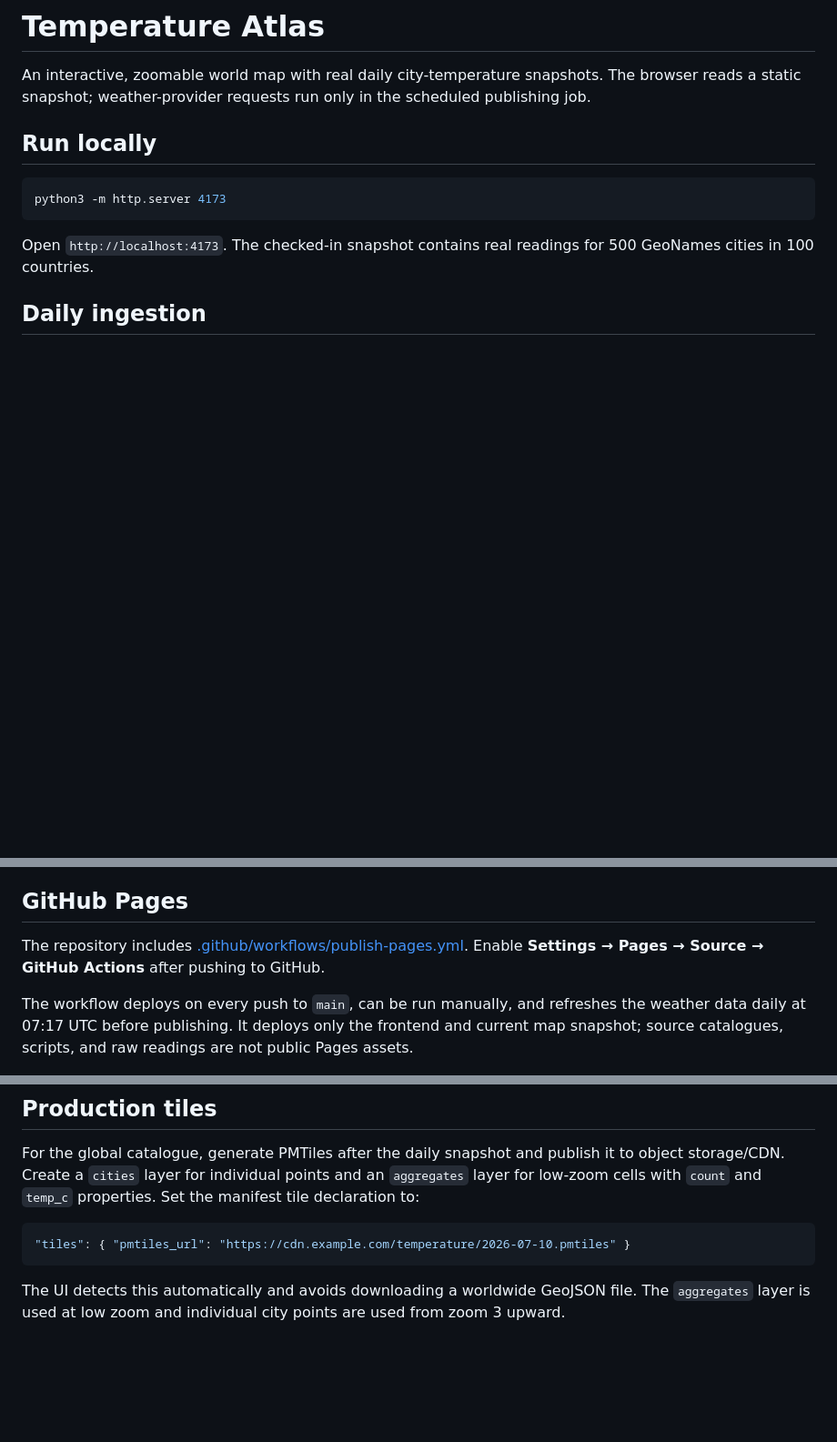
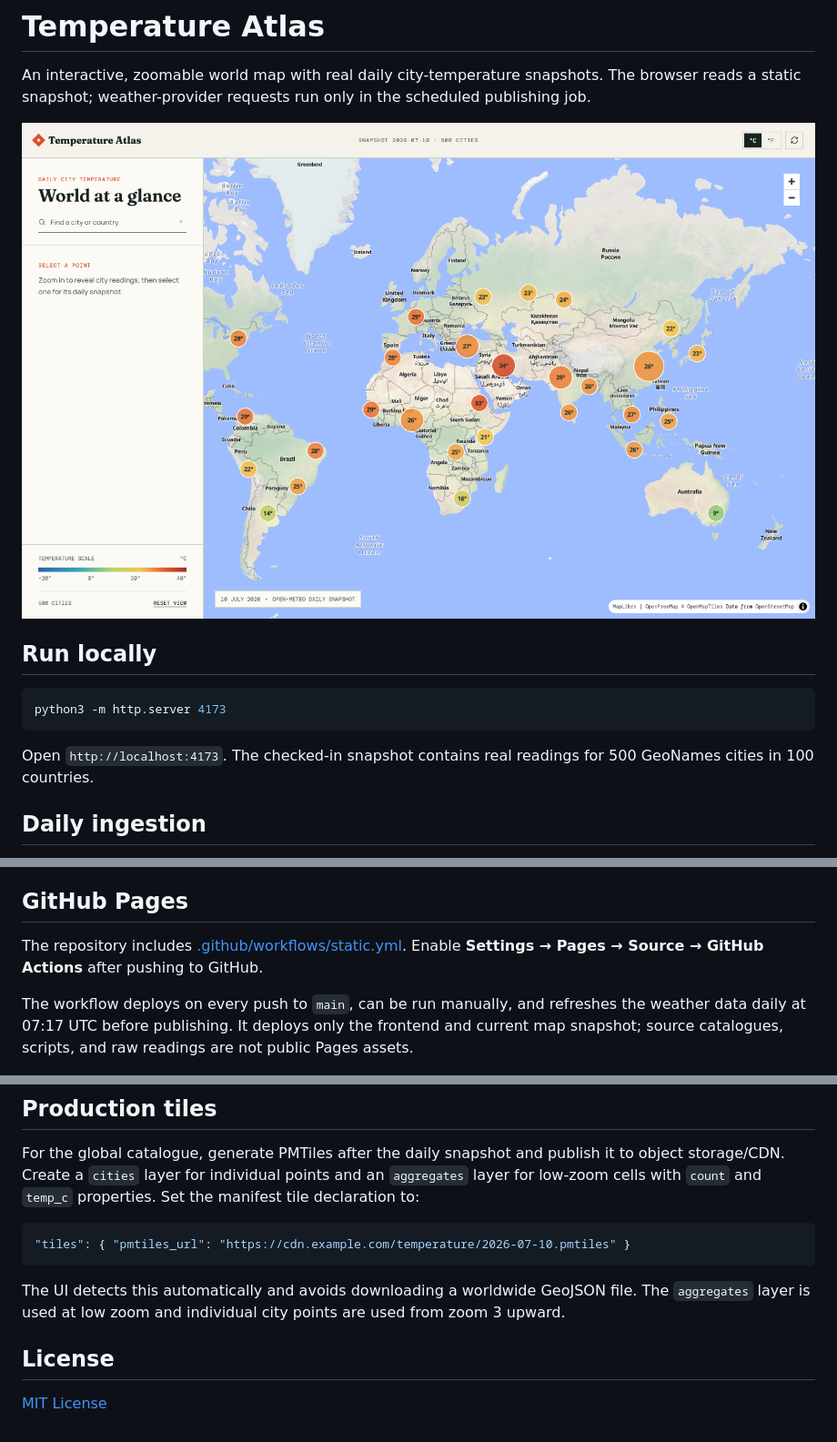
Before and after one commit to namuan/world-temperature, a Markdown page: README.md, 3 parts joined by grey strips. Shown: that part at 91% size. Drawn GitHub-style; pictures changed too: assets/temperature-atlas.png (added); blank space fills up the shorter version.

Commit message:
Document live atlas and add license

````diff
--- a/README.md
+++ b/README.md
@@ -1,6 +1,8 @@
 # Temperature Atlas
 
 An interactive, zoomable world map with real daily city-temperature snapshots. The browser reads a static snapshot; weather-provider requests run only in the scheduled publishing job.
+
+![Temperature Atlas showing daily readings around the world](assets/temperature-atlas.png)
 
 ## Run locally
 
@@ -36,7 +38,7 @@ It batches coordinate requests, retries transient failures, writes raw readings
 
 ## GitHub Pages
 
-The repository includes [.github/workflows/publish-pages.yml](.github/workflows/publish-pages.yml). Enable **Settings → Pages → Source → GitHub Actions** after pushing to GitHub.
+The repository includes [.github/workflows/static.yml](.github/workflows/static.yml). Enable **Settings → Pages → Source → GitHub Actions** after pushing to GitHub.
 
 The workflow deploys on every push to `main`, can be run manually, and refreshes the weather data daily at 07:17 UTC before publishing. It deploys only the frontend and current map snapshot; source catalogues, scripts, and raw readings are not public Pages assets.
 
@@ -49,3 +51,7 @@ For the global catalogue, generate PMTiles after the daily snapshot and publish
 ```
 
 The UI detects this automatically and avoids downloading a worldwide GeoJSON file. The `aggregates` layer is used at low zoom and individual city points are used from zoom 3 upward.
+
+## License
+
+[MIT License](LICENSE)
````
Also changed, not shown: 1 other file.
